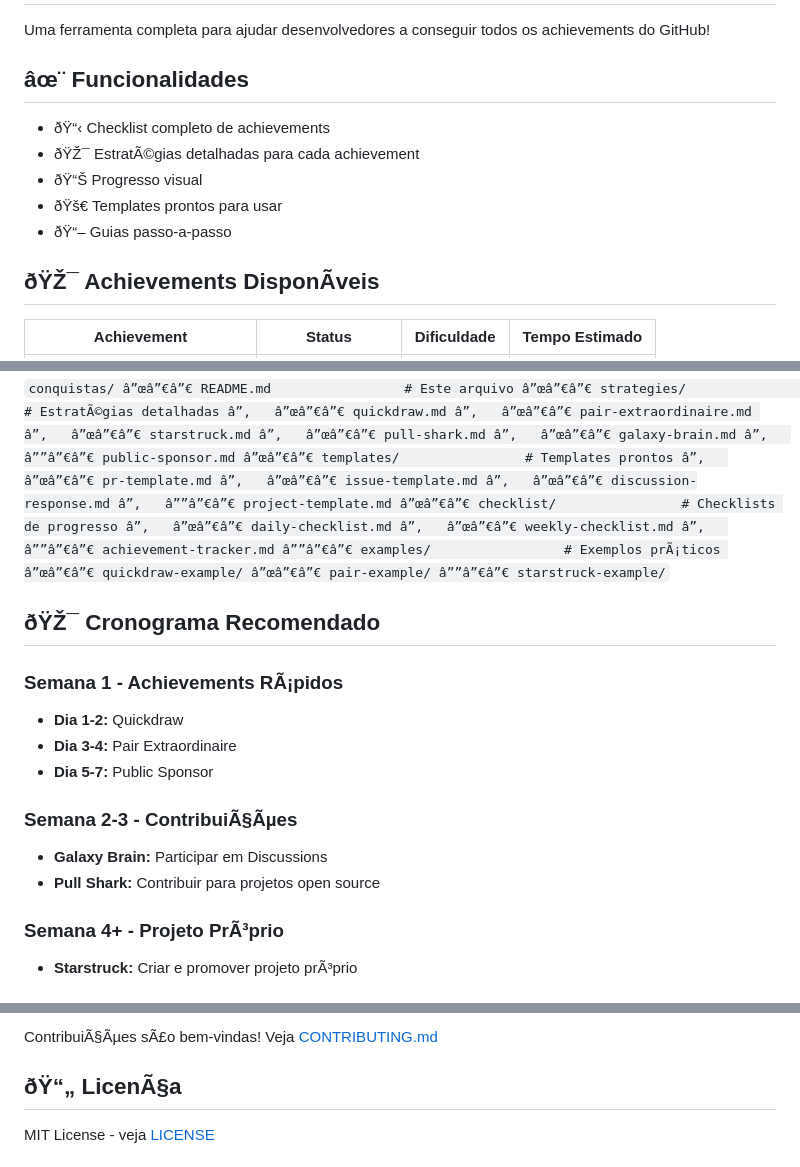
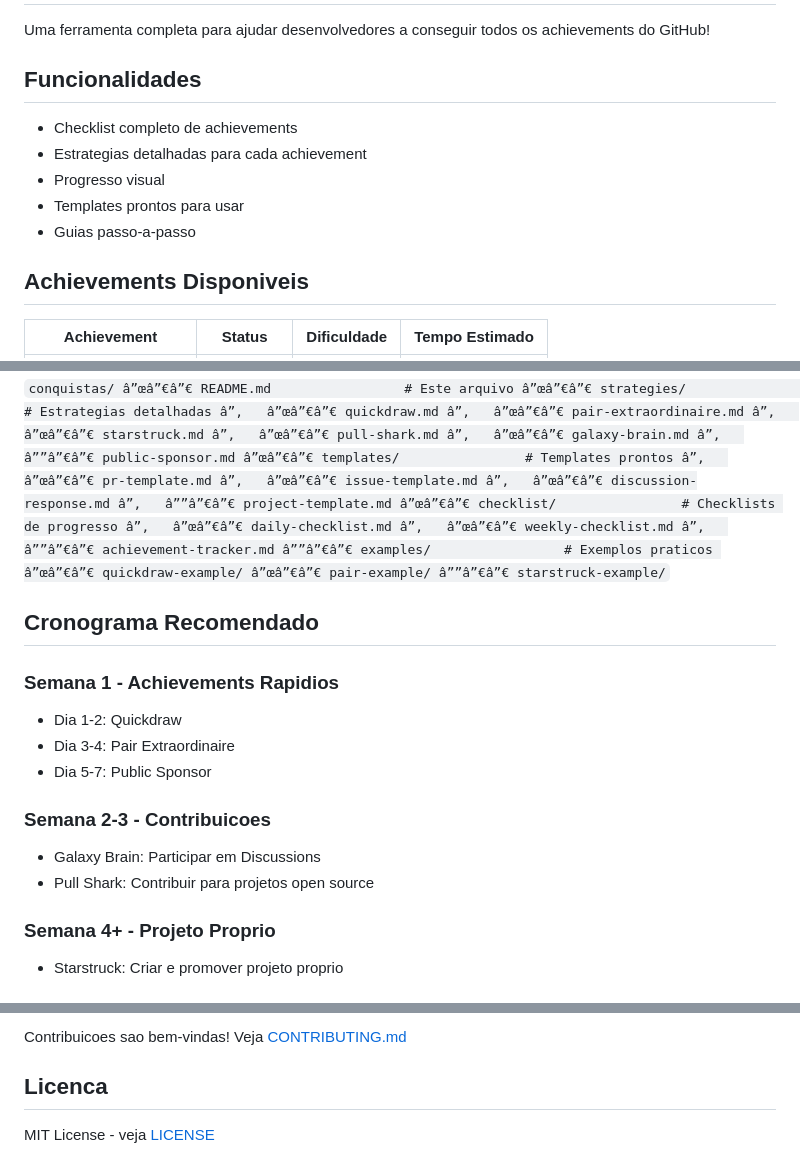
Before and after one commit to brunosillvax/conquistas, a Markdown page: README.md, 3 parts joined by grey strips. Rendered like a GitHub page.

Commit message:
Fix: corrige encoding do README para compatibilidade
- Remove emojis que causavam problemas de encoding
- Mantem funcionalidade completa
- Melhora compatibilidade com diferentes sistemas

```diff
--- a/README.md
+++ b/README.md
@@ -2,15 +2,15 @@
 
 Uma ferramenta completa para ajudar desenvolvedores a conseguir todos os achievements do GitHub!
 
-## âœ¨ Funcionalidades
+## Funcionalidades
 
-- ðŸ“‹ Checklist completo de achievements
-- ðŸŽ¯ EstratÃ©gias detalhadas para cada achievement
-- ðŸ“Š Progresso visual
-- ðŸš€ Templates prontos para usar
-- ðŸ“– Guias passo-a-passo
+- Checklist completo de achievements
+- Estrategias detalhadas para cada achievement
+- Progresso visual
+- Templates prontos para usar
+- Guias passo-a-passo
 
-## ðŸŽ¯ Achievements DisponÃ­veis
+## Achievements Disponiveis
 
 | Achievement | Status | Dificuldade | Tempo Estimado |
 |-------------|--------|-------------|----------------|
@@ -49,7 +49,7 @@ cd conquistas
 `
 conquistas/
 â”œâ”€â”€ README.md                 # Este arquivo
-â”œâ”€â”€ strategies/               # EstratÃ©gias detalhadas
+â”œâ”€â”€ strategies/               # Estrategias detalhadas
 â”‚   â”œâ”€â”€ quickdraw.md
 â”‚   â”œâ”€â”€ pair-extraordinaire.md
 â”‚   â”œâ”€â”€ starstruck.md
@@ -65,23 +65,23 @@ conquistas/
 â”‚   â”œâ”€â”€ daily-checklist.md
 â”‚   â”œâ”€â”€ weekly-checklist.md
 â”‚   â””â”€â”€ achievement-tracker.md
-â””â”€â”€ examples/                 # Exemplos prÃ¡ticos
+â””â”€â”€ examples/                 # Exemplos praticos
     â”œâ”€â”€ quickdraw-example/
     â”œâ”€â”€ pair-example/
     â””â”€â”€ starstruck-example/
 `
 
-## ðŸŽ¯ Cronograma Recomendado
+## Cronograma Recomendado
 
-### **Semana 1 - Achievements RÃ¡pidos**
-- **Dia 1-2:** Quickdraw
-- **Dia 3-4:** Pair Extraordinaire
-- **Dia 5-7:** Public Sponsor
+### Semana 1 - Achievements Rapidios
+- Dia 1-2: Quickdraw
+- Dia 3-4: Pair Extraordinaire
+- Dia 5-7: Public Sponsor
 
-### **Semana 2-3 - ContribuiÃ§Ãµes**
-- **Galaxy Brain:** Participar em Discussions
-- **Pull Shark:** Contribuir para projetos open source
+### Semana 2-3 - Contribuicoes
+- Galaxy Brain: Participar em Discussions
+- Pull Shark: Contribuir para projetos open source
 
-### **Semana 4+ - Projeto PrÃ³prio**
-- **Starstruck:** Criar e promover projeto prÃ³prio
+### Semana 4+ - Projeto Proprio
+- Starstruck: Criar e promover projeto proprio
 
@@ -89,7 +89,7 @@ conquistas/
 
-ContribuiÃ§Ãµes sÃ£o bem-vindas! Veja [CONTRIBUTING.md](CONTRIBUTING.md)
+Contribuicoes sao bem-vindas! Veja [CONTRIBUTING.md](CONTRIBUTING.md)
 
-## ðŸ“„ LicenÃ§a
+## Licenca
 
 MIT License - veja [LICENSE](LICENSE)
 
```
Also changed, not shown: other parts of README.md (+18 -18 lines).
